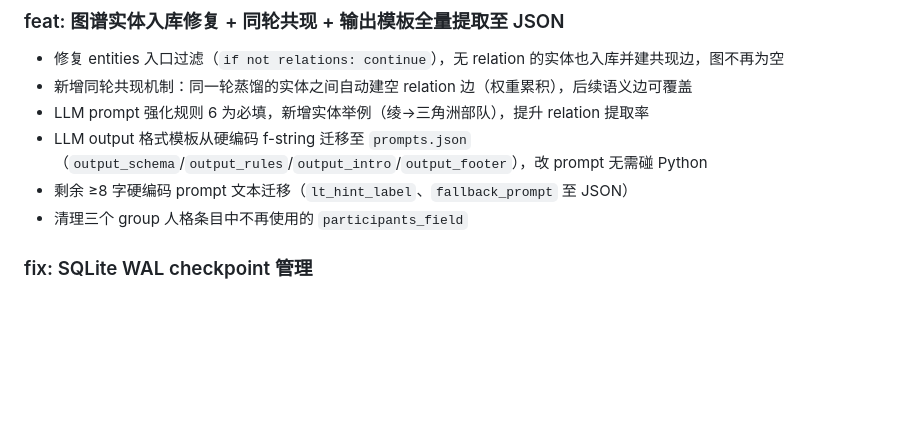
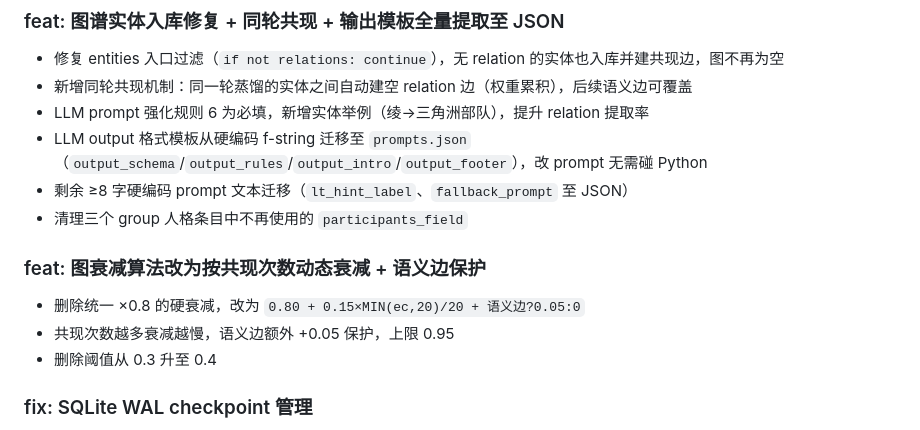
Before and after one commit to ATRI2233/Relational-Cognitive-Memory-System, a Markdown page: docs/changelog.md, the part around the change. Drawn GitHub-style; blank space fills up the shorter version.

Commit message:
docs: changelog v0.1.5 补充图衰减算法条目

```diff
--- a/docs/changelog.md
+++ b/docs/changelog.md
@@ -9,6 +9,11 @@
 - LLM output 格式模板从硬编码 f-string 迁移至 `prompts.json`（`output_schema`/`output_rules`/`output_intro`/`output_footer`），改 prompt 无需碰 Python
 - 剩余 ≥8 字硬编码 prompt 文本迁移（`lt_hint_label`、`fallback_prompt` 至 JSON）
 - 清理三个 group 人格条目中不再使用的 `participants_field`
+
+### feat: 图衰减算法改为按共现次数动态衰减 + 语义边保护
+- 删除统一 ×0.8 的硬衰减，改为 `0.80 + 0.15×MIN(ec,20)/20 + 语义边?0.05:0`
+- 共现次数越多衰减越慢，语义边额外 +0.05 保护，上限 0.95
+- 删除阈值从 0.3 升至 0.4
 
 ### fix: SQLite WAL checkpoint 管理
 - 初始化时设置 `wal_autocheckpoint=50`（~200KB 即触发），避免 WAL 膨胀至默认 4MB 才回写
```
